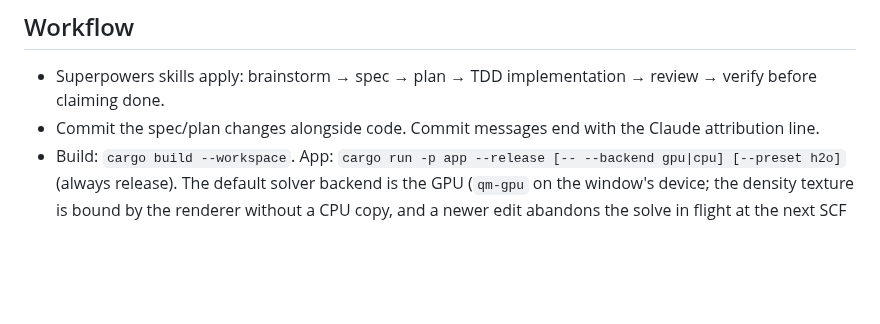
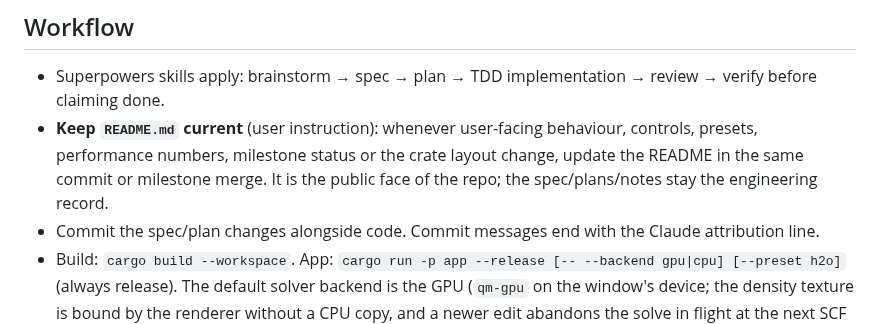
Before and after one commit to ItsKodas/atomic-sandbox, a Markdown page: CLAUDE.md, the part around the change. Rendered like a GitHub page; blank space fills up the shorter version.

```diff
--- a/CLAUDE.md
+++ b/CLAUDE.md
@@ -31,6 +31,7 @@ Agents in `.claude/agents/`:
 ## Workflow
 
 - Superpowers skills apply: brainstorm → spec → plan → TDD implementation → review → verify before claiming done.
+- **Keep `README.md` current** (user instruction): whenever user-facing behaviour, controls, presets, performance numbers, milestone status or the crate layout change, update the README in the same commit or milestone merge. It is the public face of the repo; the spec/plans/notes stay the engineering record.
 - Commit the spec/plan changes alongside code. Commit messages end with the Claude attribution line.
 - Build: `cargo build --workspace`. App: `cargo run -p app --release [-- --backend gpu|cpu] [--preset h2o]` (always release). The default solver backend is the GPU (`qm-gpu` on the window's device; the density texture is bound by the renderer without a CPU copy, and a newer edit abandons the solve in flight at the next SCF step); the panel's "solver" radio switches to the CPU reference (`qm::scf`, uncancellable) and back by re-spawning the worker with the current scene. Drag release → new cloud, RX 7900 XTX (after M3 Task 10): H₂ 49³ ~0.2 s (warm ~0.1 s), H₂O 57³ ~1.8 s (warm ~1.0 s), H₂O 97³ ~3.6 s (warm ~1.8 s) at the validate suite's tol 1e-6 (CPU: H₂ ~6 s, H₂O 57³ ~2 min). The render thread is not blocked by a running solve (frame p95 ≈ 6 ms during a 97³ solve). Hidden `--screenshot <png> [--preset p] [--backend b]` renders one frame headlessly. `.claude/launch.json` has the plain run command as `atomic-sandbox`.
 - Viewer manual checklist (run after UI/render changes): Task 7, Step 5 of `docs/superpowers/plans/2026-10-13-m2-viewer.md`. Which items were verified in a window and which only by code reading: `docs/superpowers/notes/2026-10-13-m2-viewer-checklist.md` (the manual record until M5's input-replay harness).
```
Also changed, not shown: README.md (added, +76 -0 lines), docs/images/viewer_h2o_display_aids.png (added).
